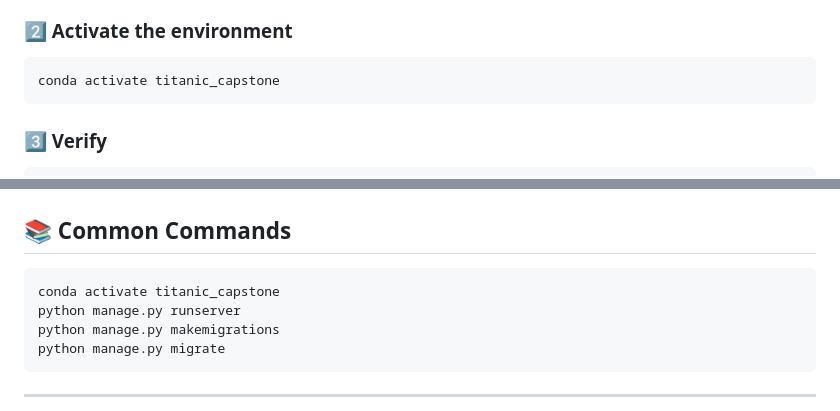
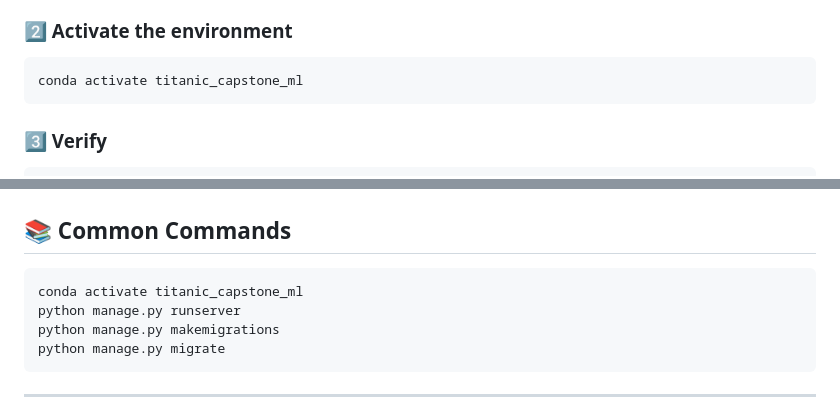
Before and after one commit to gabri3l4-execute/titanic_capstone, a Markdown page: README.md, 2 parts joined by grey strips. GitHub-like rendering.

Commit message:
Update README to correct Conda environment activation command

````diff
--- a/README.md
+++ b/README.md
@@ -81,7 +81,7 @@ This installs:
 ### 2️⃣ Activate the environment
 
 ```bash
-conda activate titanic_capstone
+conda activate titanic_capstone_ml
 ```
 
 ### 3️⃣ Verify
@@ -214,7 +214,7 @@ When ML is added later:
 ## 📚 Common Commands
 
 ```bash
-conda activate titanic_capstone
+conda activate titanic_capstone_ml
 python manage.py runserver
 python manage.py makemigrations
 python manage.py migrate
````
